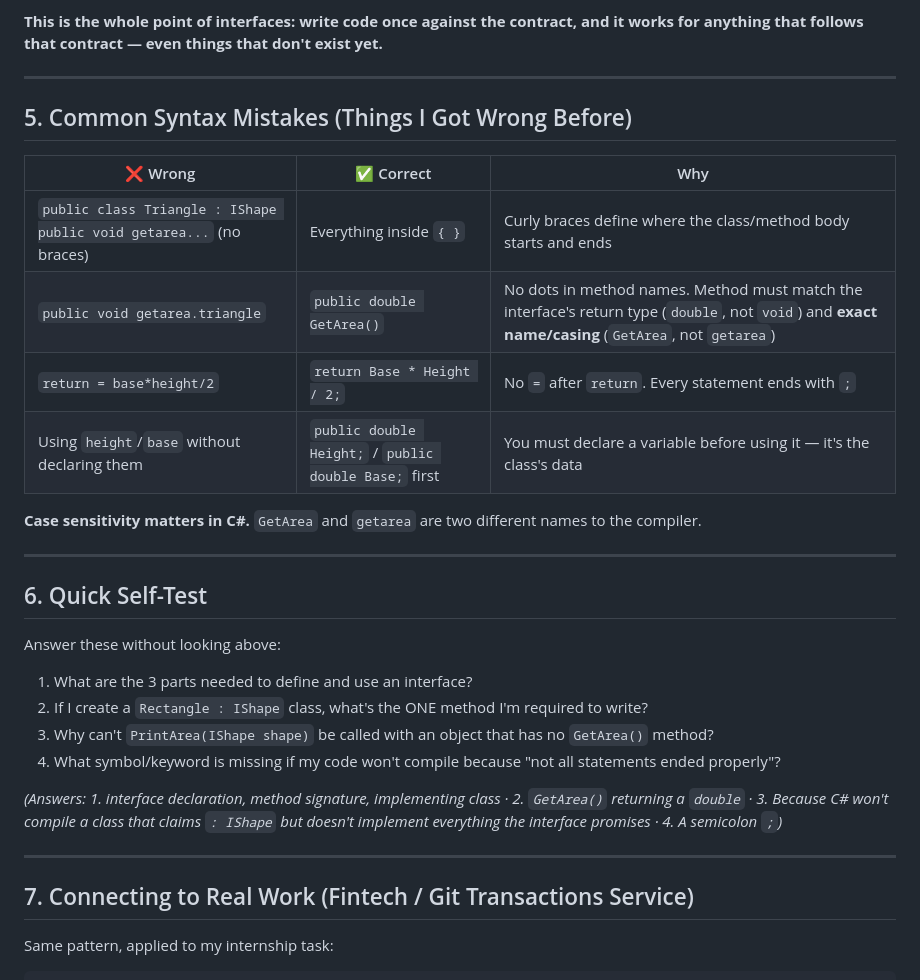
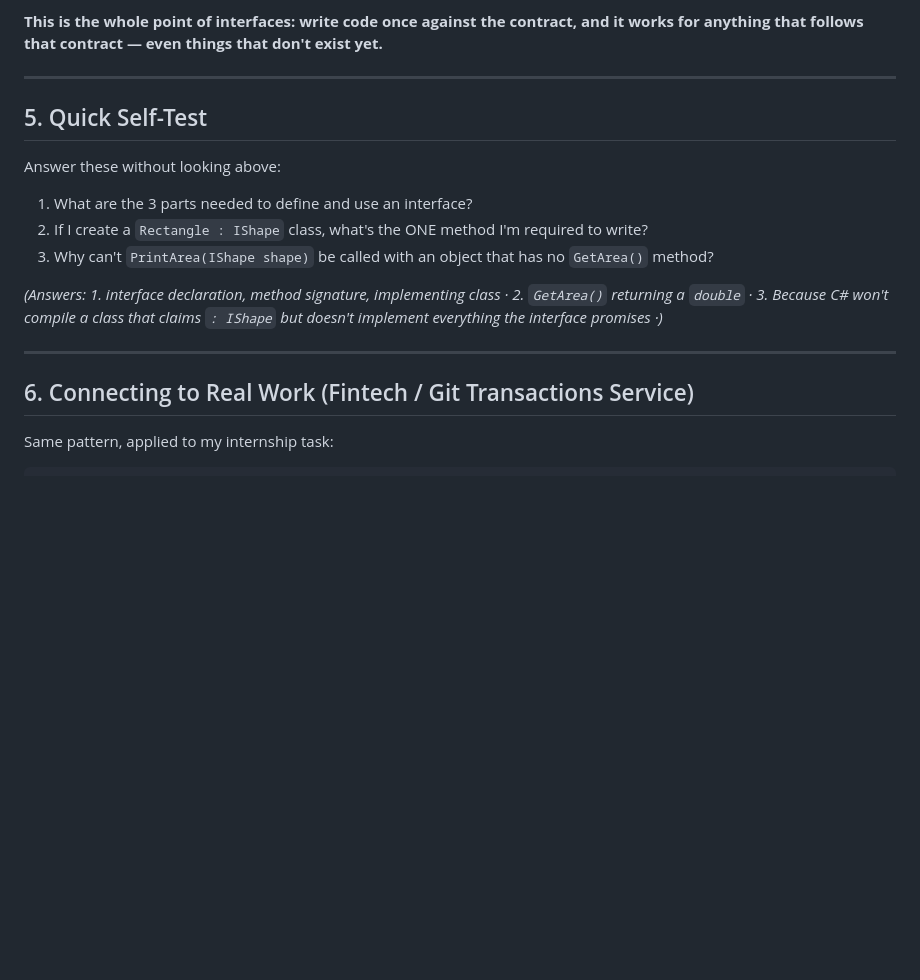
Before and after one commit to talayhankld/internship, a Markdown page: notes/csharp_interfaces_notebook.md, the part around the change. Rendered like a GitHub page; blank space fills up the shorter version.

Commit message:
Fix section numbering and clean up content
Corrected section numbering and removed redundant content in the C# interfaces notebook.

```diff
--- a/notes/csharp_interfaces_notebook.md
+++ b/notes/csharp_interfaces_notebook.md
@@ -84,33 +84,20 @@ This method works for `Circle`, `Square`, `Triangle` — or any future shape —
 
 ---
 
-## 5. Common Syntax Mistakes (Things I Got Wrong Before)
 
-| ❌ Wrong | ✅ Correct | Why |
-|---|---|---|
-| `public class Triangle : IShape public void getarea...` (no braces) | Everything inside `{ }` | Curly braces define where the class/method body starts and ends |
-| `public void getarea.triangle` | `public double GetArea()` | No dots in method names. Method must match the interface's return type (`double`, not `void`) and **exact name/casing** (`GetArea`, not `getarea`) |
-| `return = base*height/2` | `return Base * Height / 2;` | No `=` after `return`. Every statement ends with `;` |
-| Using `height`/`base` without declaring them | `public double Height;` / `public double Base;` first | You must declare a variable before using it — it's the class's data |
-
-**Case sensitivity matters in C#.** `GetArea` and `getarea` are two different names to the compiler.
-
----
-
-## 6. Quick Self-Test
+## 5. Quick Self-Test
 
 Answer these without looking above:
 
 1. What are the 3 parts needed to define and use an interface?
 2. If I create a `Rectangle : IShape` class, what's the ONE method I'm required to write?
 3. Why can't `PrintArea(IShape shape)` be called with an object that has no `GetArea()` method?
-4. What symbol/keyword is missing if my code won't compile because "not all statements ended properly"?
 
-*(Answers: 1. interface declaration, method signature, implementing class · 2. `GetArea()` returning a `double` · 3. Because C# won't compile a class that claims `: IShape` but doesn't implement everything the interface promises · 4. A semicolon `;`)*
+*(Answers: 1. interface declaration, method signature, implementing class · 2. `GetArea()` returning a `double` · 3. Because C# won't compile a class that claims `: IShape` but doesn't implement everything the interface promises ·)*
 
 ---
 
-## 7. Connecting to Real Work (Fintech / Git Transactions Service)
+## 6. Connecting to Real Work (Fintech / Git Transactions Service)
 
 Same pattern, applied to my internship task:
 
```
